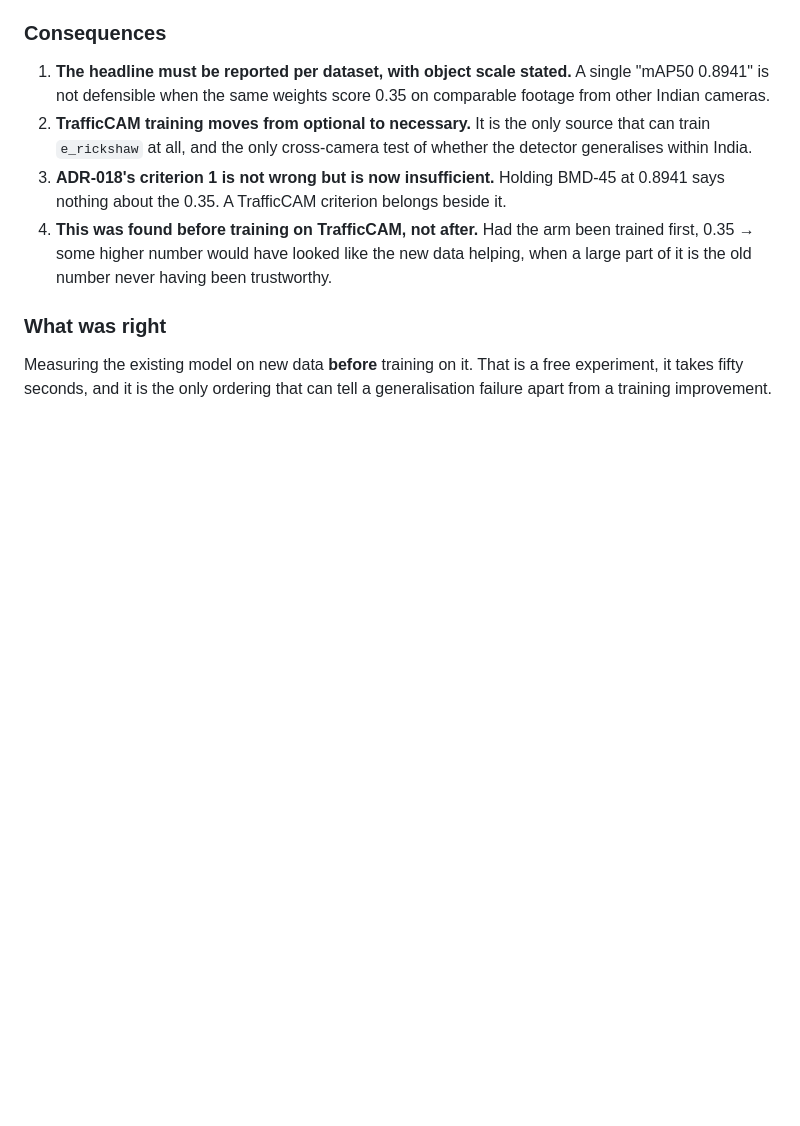
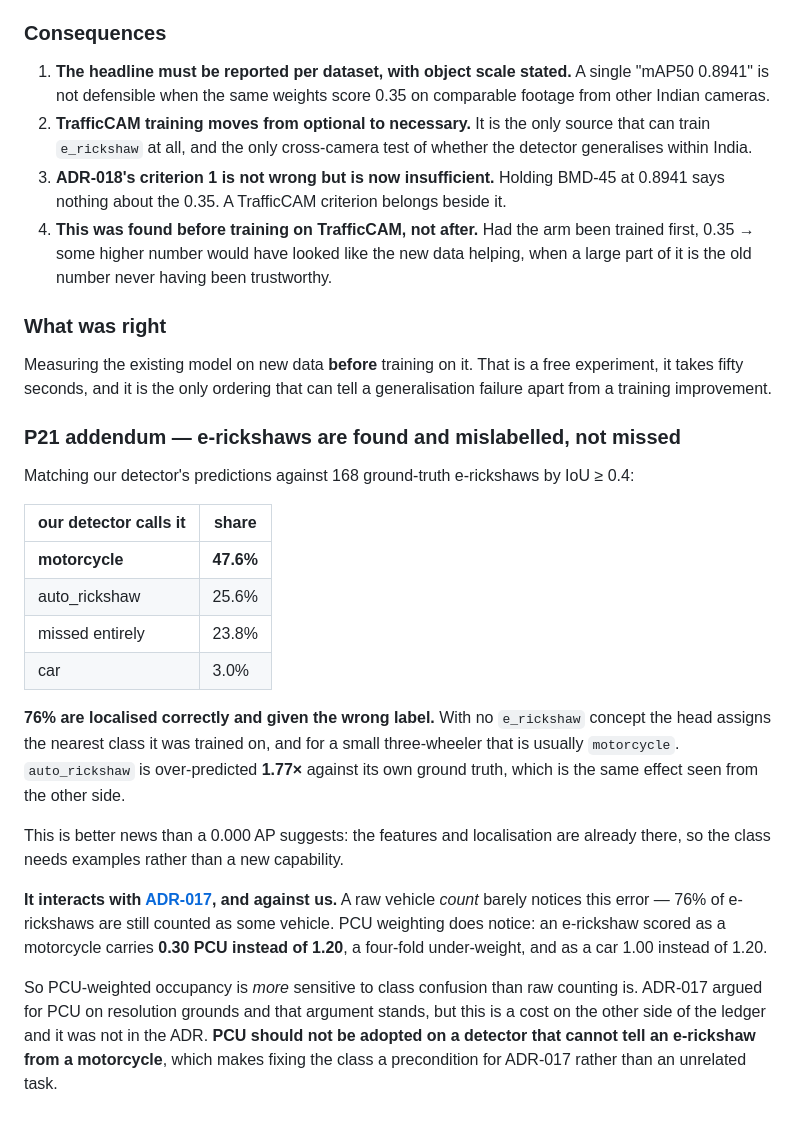
Before and after one commit to Divyansh-9/CNN_VIT_BILSTM_CROSS_ATTENTION_BASED_TRAFFIC_MANAGEMENT_SYSTEM, a Markdown page: docs/00-planning/PRD-CHANGELOG.md, the part around the change. GitHub-like rendering; blank space fills up the shorter version.

Commit message:
result: P21 addendum — e-rickshaws are found and mislabelled, not missed
Matched predictions against 168 ground-truth e-rickshaws at IoU >= 0.4: 47.6%
called motorcycle, 25.6% auto_rickshaw, 23.8% missed, 3.0% car. So 76% are
localised correctly and given the wrong label — the head assigns the nearest
trained class, and for a small three-wheeler that is usually motorcycle.
auto_rickshaw is over-predicted 1.77x against its own ground truth, the same
effect from the other side.

Better news than 0.000 AP suggests: features and localisation are already there,
so the class needs examples rather than a new capability.

It interacts with ADR-017 against us, and the ADR did not say so. Raw counting
barely notices this error since 76% are still counted as some vehicle. PCU
weighting notices sharply: an e-rickshaw scored as a motorcycle carries 0.30 PCU
instead of 1.20, a four-fold under-weight. PCU-weighted occupancy is therefore
MORE sensitive to class confusion than raw counting, which makes fixing the
class a precondition for ADR-017 rather than unrelated work.

Co-Authored-By: Claude Opus 5 <noreply@anthropic.com>

```diff
--- a/docs/00-planning/PRD-CHANGELOG.md
+++ b/docs/00-planning/PRD-CHANGELOG.md
@@ -2045,3 +2045,37 @@ separately.
 Measuring the existing model on new data **before** training on it. That is a
 free experiment, it takes fifty seconds, and it is the only ordering that can
 tell a generalisation failure apart from a training improvement.
+
+### P21 addendum — e-rickshaws are found and mislabelled, not missed
+
+Matching our detector's predictions against 168 ground-truth e-rickshaws by
+IoU ≥ 0.4:
+
+| our detector calls it | share |
+|---|---|
+| **motorcycle** | **47.6%** |
+| auto_rickshaw | 25.6% |
+| missed entirely | 23.8% |
+| car | 3.0% |
+
+**76% are localised correctly and given the wrong label.** With no `e_rickshaw`
+concept the head assigns the nearest class it was trained on, and for a small
+three-wheeler that is usually `motorcycle`. `auto_rickshaw` is over-predicted
+**1.77×** against its own ground truth, which is the same effect seen from the
+other side.
+
+This is better news than a 0.000 AP suggests: the features and localisation are
+already there, so the class needs examples rather than a new capability.
+
+**It interacts with [ADR-017](decisions/ADR-017-pcu-thresholds.md), and against
+us.** A raw vehicle *count* barely notices this error — 76% of e-rickshaws are
+still counted as some vehicle. PCU weighting does notice: an e-rickshaw scored
+as a motorcycle carries **0.30 PCU instead of 1.20**, a four-fold under-weight,
+and as a car 1.00 instead of 1.20.
+
+So PCU-weighted occupancy is *more* sensitive to class confusion than raw
+counting is. ADR-017 argued for PCU on resolution grounds and that argument
+stands, but this is a cost on the other side of the ledger and it was not in the
+ADR. **PCU should not be adopted on a detector that cannot tell an e-rickshaw
+from a motorcycle**, which makes fixing the class a precondition for ADR-017
+rather than an unrelated task.
```
